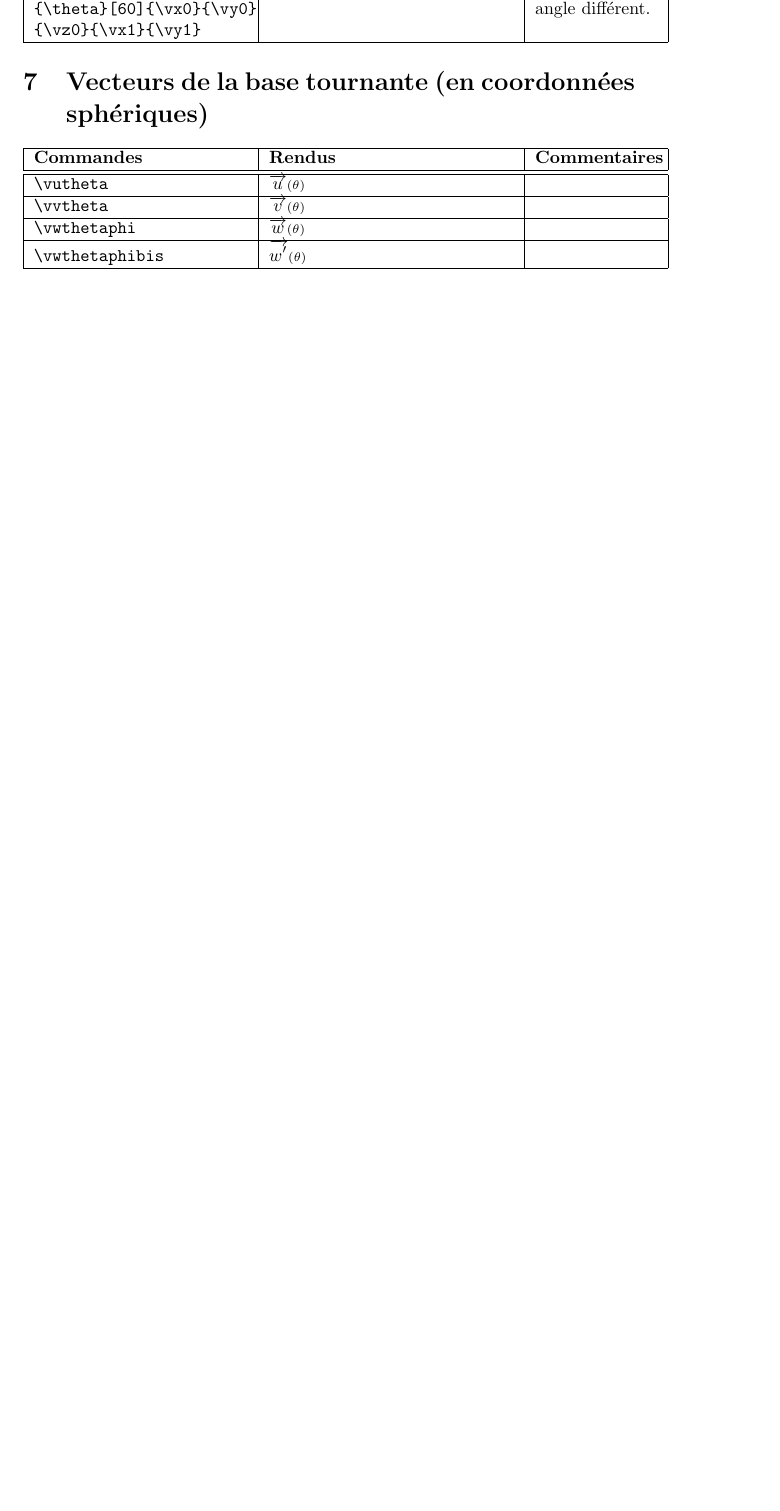
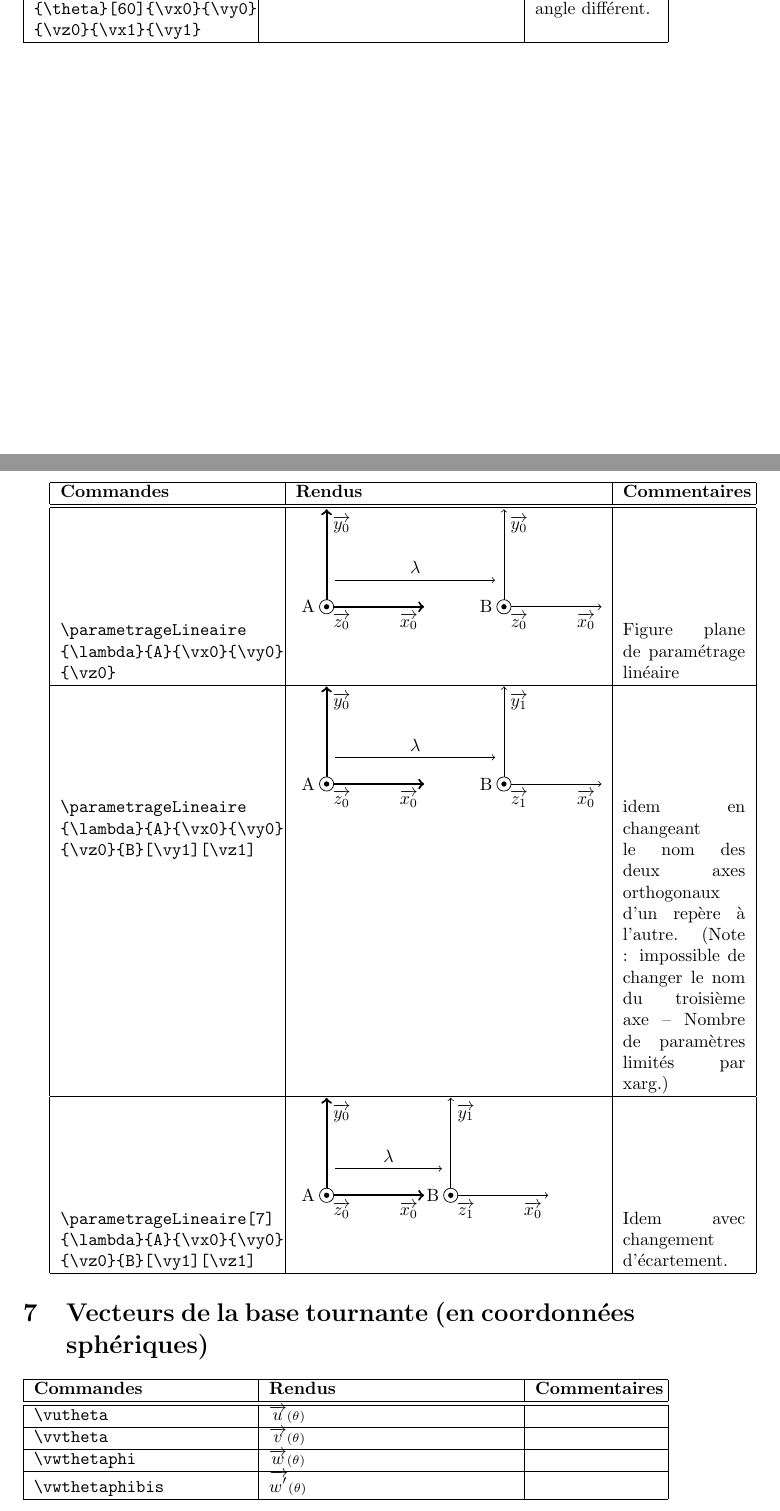
Before and after one commit to Rafafouille/PACKAGES_LATEX, a LaTeX document (Raf_Notations_Cinematique/help.tex, which reads Raf_Notations_Cinematique/Raf_Notations_Cinematique.sty): part of page 3 of 6 before the commit and two parts of pages 3 and 4 of 7 after it, the two joined at a grey line, cut so that both start at the same text, the shorter picture padded with empty space. Compiled offline with pdfLaTeX; the source files are stored in an older character set and shown here as Unicode.

Commit message:
Ajout des figures planes de parametrage lineaire.

```diff
--- a/Raf_Notations_Cinematique/Raf_Notations_Cinematique.sty
+++ b/Raf_Notations_Cinematique/Raf_Notations_Cinematique.sty
@@ -136,6 +136,38 @@
 	\end{tikzpicture}
 	}
 
+\newcommandx*{\parametrageLineaire}[9][1=10,8=,9=]
+	{
+	\begin{tikzpicture}
+		\draw [->,very thick] (0,0) -- (5.5em,0) ;
+		\draw [->,very thick] (0,0) -- (0,5.5em) ;
+		\draw [anchor=east] (-0.3em,0) node {#3};
+		\draw [anchor=north east] (5.5em,0) node {#4};
+		\draw [anchor=north west] (0,5.5em) node {#5};
+		\draw [anchor=north west] (0,0) node {#6};
+		\draw [fill=white] (0,0) circle (0.4em);
+		\fill [black] (0,0) circle (0.15em);
+
+
+		\draw [->] (#1em,0) -- ({#1em+5.5em},0) ;
+		\draw [->] (#1em,0) -- (#1em,5.5em) ;
+		\draw [anchor=east] ({#1em-0.3em},0) node {#7};
+		\draw [anchor=north east] ({#1em+5.5em},0) node {#4};
+		\ifthenelse{\equal{#8}{}}
+			{\draw [anchor=north west] (#1em,5.5em) node {#5};}
+			{\draw [anchor=north west] (#1em,5.5em) node {#8};}
+		\ifthenelse{\equal{#9}{}}
+			{\draw [anchor=north west] (#1em,0) node {#6};}
+			{\draw [anchor=north west] (#1em,0) node {#9};}
+		\draw [fill=white] (#1em,0) circle (0.4em);
+		\fill [black] (#1em,0) circle (0.15em);
+
+		\draw [->] (0.5em,1.5em) -- ({#1em-0.5em},1.5em) ;
+		\draw [anchor=south] ({#1em/2},1.5em) node {$#2$};
+
+	\end{tikzpicture}
+	}
+
 %Vecteur de base
 \newcommand*{\vutheta}	{\f {\vecteur{u}}{\theta}}
 \newcommand*{\vvtheta}	{\f {\vecteur{v}}{\theta}}
--- a/Raf_Notations_Cinematique/help.tex
+++ b/Raf_Notations_Cinematique/help.tex
@@ -113,6 +113,20 @@ usepackage[noRaccourci]{Raf_Notations_Cinematique}
 			\verb!\parametrageAngulaire! \verb!{\theta}[60]{\vx0}{\vy0}! \verb!{\vz0}{\vx1}{\vy1}!	&	\parametrageAngulaire{\theta}[60]{\vx0}{\vy0}{\vz0}{\vx1}{\vy1}		&idem avec un angle différent.
 		\\\hline
 	\end{tabular}
+
+	\begin{tabular}{|p{0.35\linewidth}|p{0.5\linewidth}|p{0.2\linewidth}|}
+		\hline
+			\textbf{Commandes}&\textbf{Rendus}&\textbf{Commentaires}
+		\\\hline\hline
+			\verb!\parametrageLineaire! \verb!{\lambda}{A}{\vx0}{\vy0}! \verb!{\vz0}! &	\parametrageLineaire{\lambda}{A}{\vx0}{\vy0}{\vz0}{B}	&Figure plane de paramétrage linéaire
+		\\\hline
+			\verb!\parametrageLineaire! \verb!{\lambda}{A}{\vx0}{\vy0}! \verb!{\vz0}{B}[\vy1][\vz1]!	&	\parametrageLineaire{\lambda}{A}{\vx0}{\vy0}{\vz0}{B}[\vy1][\vz1]	&idem en changeant le nom des deux axes orthogonaux d'un repère à l'autre. (Note : impossible de changer le nom du troisième axe -- Nombre de paramètres limités par xarg.)
+		\\\hline
+			\verb!\parametrageLineaire[7]! \verb!{\lambda}{A}{\vx0}{\vy0}! \verb!{\vz0}{B}[\vy1][\vz1]!	&	\parametrageLineaire[7]{\lambda}{A}{\vx0}{\vy0}{\vz0}{B}[\vy1][\vz1]	&Idem avec changement d'écartement.
+		\\\hline
+	\end{tabular}
+
+
 
 	\section{Vecteurs de la base tournante (en coordonnées sphériques)}
 	%-----------------------------
```
Also changed, not shown: Raf_Notations_Cinematique/help.pdf.
